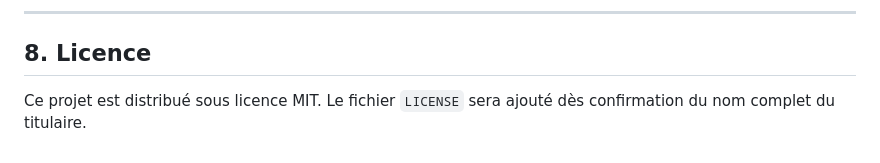
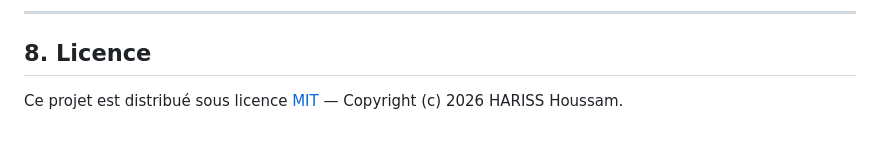
Before and after one commit to Houssam265/sap-cap-procure-to-pay, a Markdown page: readme.md, the part around the change. GitHub-like rendering.

Commit message:
fix(readme): add liscence

```diff
--- a/readme.md
+++ b/readme.md
@@ -382,4 +382,4 @@ sap-cap-procure-to-pay/
 
 ## 8. Licence
 
-Ce projet est distribué sous licence MIT. Le fichier `LICENSE` sera ajouté dès confirmation du nom complet du titulaire.
+Ce projet est distribué sous licence [MIT](LICENSE) — Copyright (c) 2026 HARISS Houssam.
```
